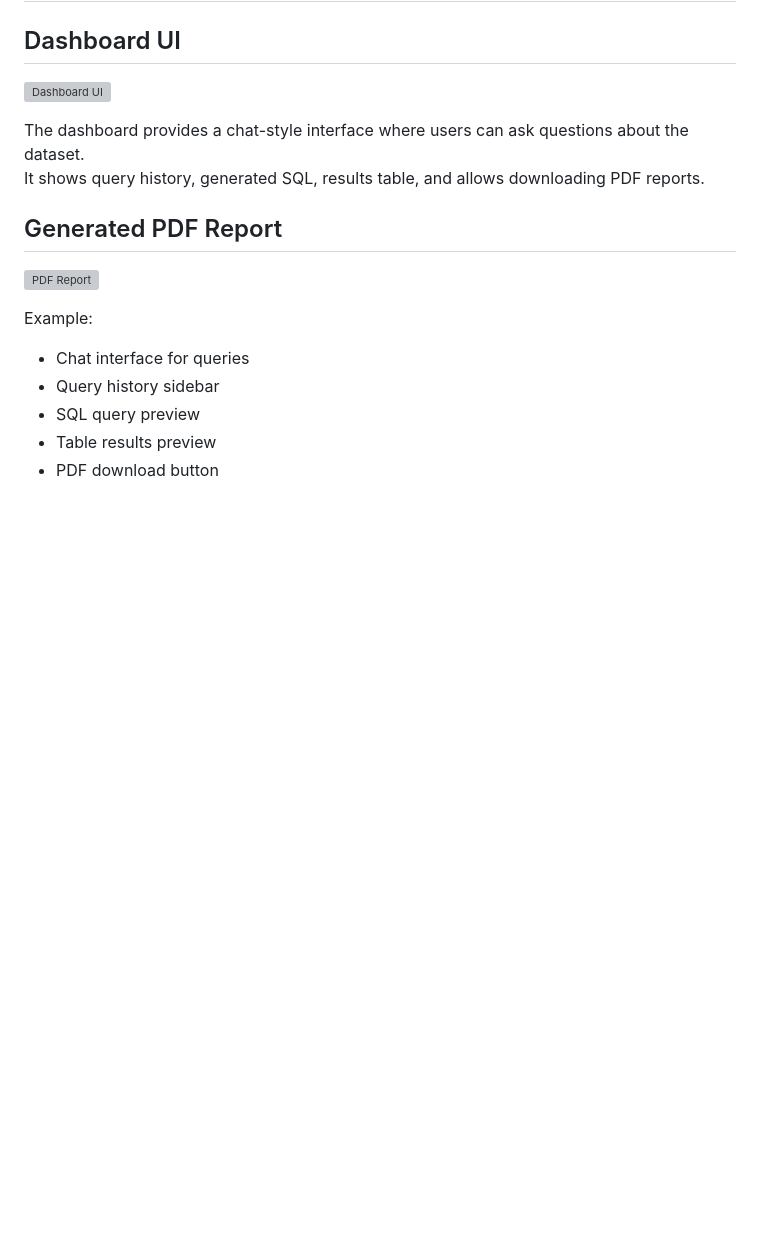
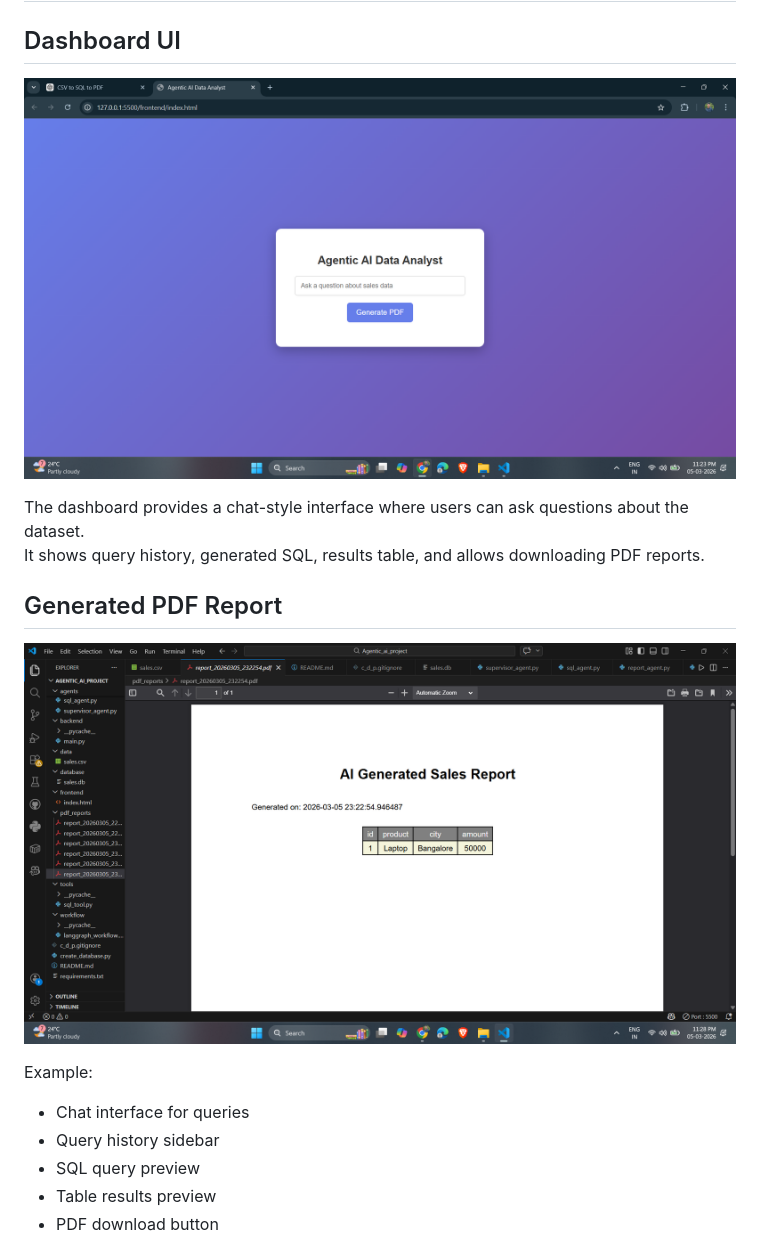
Before and after one commit to PRASAD1912200/agentic-ai-data-analyst, a Markdown page: README.md, the part around the change. Rendered like a GitHub page; blank space fills up the shorter version; grey boxes are pictures that could not be loaded.

Commit message:
Fix image paths in README for UI screenshots
Corrected image paths for UI screenshots in README.

```diff
--- a/README.md
+++ b/README.md
@@ -208,12 +208,12 @@ Which product has the highest sales
 
 ## Dashboard UI
 
-![Dashboard UI](docs/ui_screenshort.png)
+![Dashboard UI](doc/ui_screenshort.png)
 
 The dashboard provides a chat-style interface where users can ask questions about the dataset.
 It shows query history, generated SQL, results table, and allows downloading PDF reports.
 ## Generated PDF Report
-![PDF Report](docs/pdf_file_screnshort.png)
+![PDF Report](doc/pdf_file_screnshort.png)
 
 Example:
 
```
